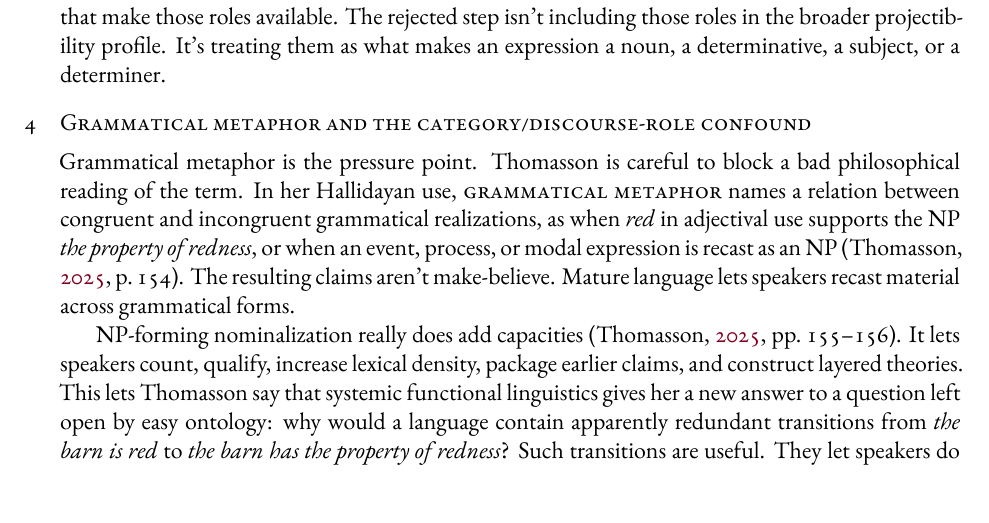
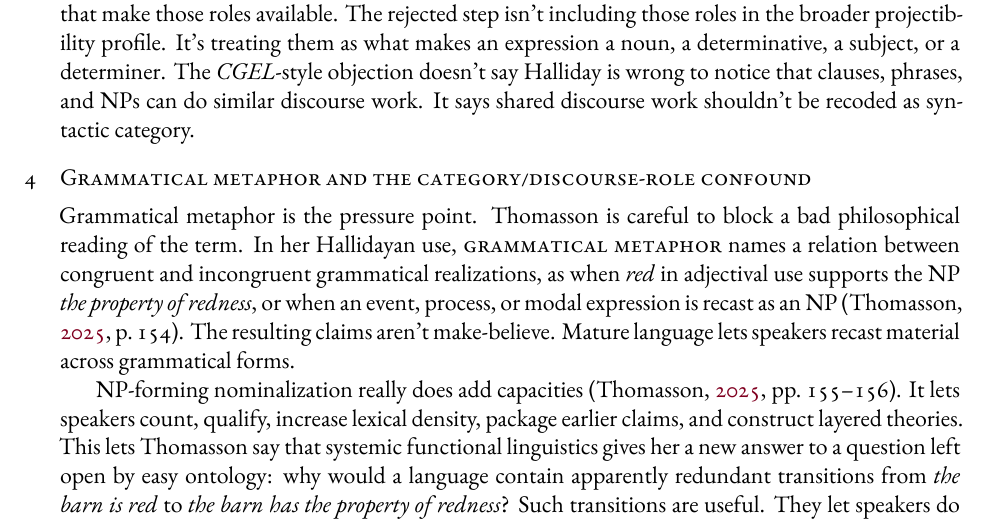
Before and after one commit to BrettRey/thomasson-sfl-review, a LaTeX paper (main.tex): part of page 4 of 6 before the commit and part of page 4 of 7 after it, cut so that both start at the same text. The pictures show the PDF file main.pdf that the author committed with the source.

Commit message:
Land CGEL-style objection
Co-Authored-By: OpenAI Codex <codex@openai.com>

```diff
--- a/main.tex
+++ b/main.tex
@@ -47,7 +47,7 @@ For linguists, the news is concrete. SFL isn't a decorative citation in the book
 \section{Function, role, and placement}
 The word \term{function} is the source of the slippage. I use three labels for three levels. A \term{syntactic function} is a structural relation inside a construction. A Hallidayan \term{metafunction} is a theory-internal organizing dimension of grammar. A \term{discourse role} is what an expression lets speakers do in a practice. These labels mark different explanatory questions, not one quantity. For the rest of the paper, I avoid bare \term{function} except when naming the ambiguity or reporting Hallidayan terminology. The paper's criticism isn't that discourse roles are unreal. It's that the third item shouldn't be collapsed into either of the first two.
 
-In the first sense, familiar from \emph{The Cambridge Grammar of the English Language} and its descendants, a syntactic function is a relational position in constructional structure: subject, predicator, determiner, head, complement \citep{huddleston2002}. Syntactic function differs from lexical category. A determinative is a lexical category; determiner is a syntactic function. The distinction matters because the same lexical category can occur in different syntactic functions, and different lexical categories can occur in the same syntactic function. For example, \mention{stone} is a noun functioning as head in \mention{a stone} but as modifier in \mention{stone wall}; in \mention{red wall}, an adjective fills that same modifier function.
+In the first sense, familiar from \emph{The Cambridge Grammar of the English Language} (\emph{CGEL}) and its descendants, a syntactic function is a relational position in constructional structure: subject, predicator, determiner, head, complement \citep{huddleston2002}. Syntactic function differs from lexical category. A determinative is a lexical category; determiner is a syntactic function. The distinction matters because the same lexical category can occur in different syntactic functions, and different lexical categories can occur in the same syntactic function. For example, \mention{stone} is a noun functioning as head in \mention{a stone} but as modifier in \mention{stone wall}; in \mention{red wall}, an adjective fills that same modifier function.
 
 In the second sense, \term{functional} is Hallidayan. Language is described in terms of what it enables speakers to do, but that claim is built into grammatical architecture. Halliday's metafunctions~-- ideational, interpersonal, and textual~-- organize the grammar itself, rather than entering as later pragmatic uses of an independently described syntax. Thomasson adopts this picture when she turns to Halliday and Eggins for a systematic account of what she calls linguistic functions \citep[139--159]{thomasson2025rethink}.
 
@@ -63,7 +63,7 @@ Discourse roles matter. The question is where a grammatical theory should locate
 
 Thomasson's borrowing becomes linguistically interesting at this point. For philosophers, systemic functional linguistics offers an attractive corrective to representational monism: many expressions earn their keep without naming or tracking an object. For an autonomist syntactician, the corrective comes bundled with an architectural choice. Halliday is right to insist that expressions serve multiple discourse roles. On this view, his mistake is building those roles into the syntax.
 
-That last claim is about explanatory placement, not about whether SFL is useful. A grammar can help identify the expressions whose discourse roles matter, and it can describe the constructions that make those roles available. The rejected step isn't including those roles in the broader projectibility profile. It's treating them as what makes an expression a noun, a determinative, a subject, or a determiner.
+That last claim is about explanatory placement, not about whether SFL is useful. A grammar can help identify the expressions whose discourse roles matter, and it can describe the constructions that make those roles available. The rejected step isn't including those roles in the broader projectibility profile. It's treating them as what makes an expression a noun, a determinative, a subject, or a determiner. The \emph{CGEL}-style objection doesn't say Halliday is wrong to notice that clauses, phrases, and NPs can do similar discourse work. It says shared discourse work shouldn't be recoded as syntactic category.
 
 \section{Grammatical metaphor and the category/discourse-role confound}
 Grammatical metaphor is the pressure point. Thomasson is careful to block a bad philosophical reading of the term. In her Hallidayan use, \term{grammatical metaphor} names a relation between congruent and incongruent grammatical realizations, as when \mention{red} in adjectival use supports the NP \mention{the property of redness}, or when an event, process, or modal expression is recast as an NP \citep[154]{thomasson2025rethink}. The resulting claims aren't make-believe. Mature language lets speakers recast material across grammatical forms.
```
Also changed, not shown: main.pdf, main.tex (2 more changed lines).
